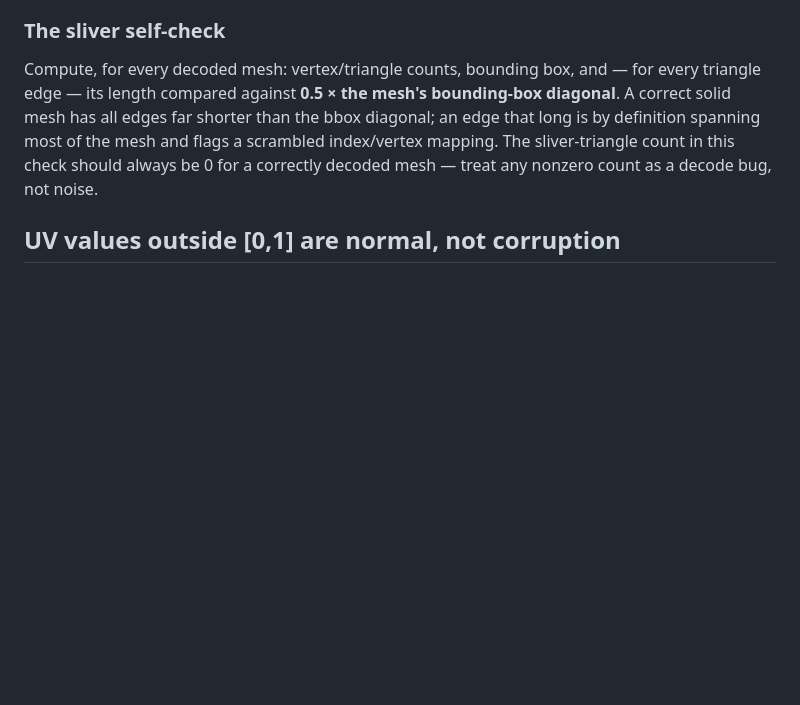
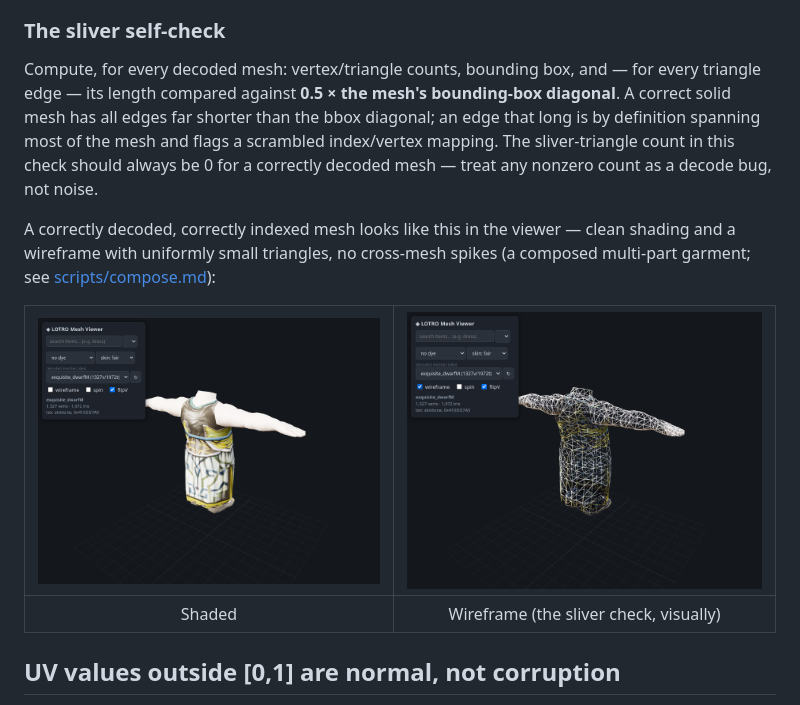
Before and after one commit to Mirarkitty/lotro_mesh_viewer, a Markdown page: docs/mesh-format.md, the part around the change. Drawn GitHub-style; pictures changed too: docs/img/viewer-shaded.png (added), docs/img/viewer-wire.png (added); blank space fills up the shorter version.

```diff
--- a/docs/mesh-format.md
+++ b/docs/mesh-format.md
@@ -159,6 +159,15 @@ mesh and flags a scrambled index/vertex mapping. The sliver-triangle count
 in this check should always be 0 for a correctly decoded mesh — treat any
 nonzero count as a decode bug, not noise.
 
+A correctly decoded, correctly indexed mesh looks like this in the viewer —
+clean shading and a wireframe with uniformly small triangles, no cross-mesh
+spikes (a composed multi-part garment; see
+[scripts/compose.md](scripts/compose.md)):
+
+| ![Composed garment, shaded](img/viewer-shaded.png) | ![Same mesh, wireframe](img/viewer-wire.png) |
+|:--:|:--:|
+| Shaded | Wireframe (the sliver check, visually) |
+
 ## UV values outside [0,1] are normal, not corruption
 
 A well-decoded mesh can legitimately have `u` values outside `[0, 1]` —
```
Also changed, not shown: README.md (+16 -2 lines), docs/dyes.md (+8 -0 lines), docs/img/README.md (added, +13 -0 lines), docs/img/outfit-snowdusted-dyed.png (added), docs/img/outfit-snowdusted.png (added), 2 other files.
